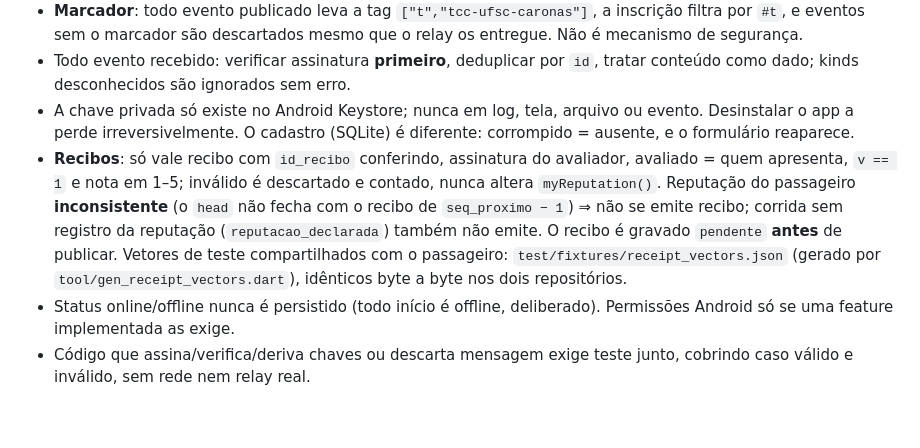
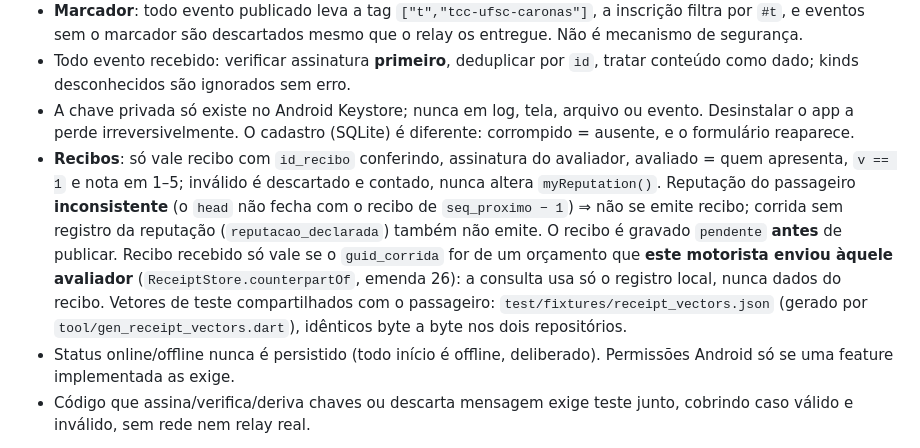
Before and after one commit to ozmartins/RideRelayDriver, a Markdown page: CLAUDE.md, the part around the change. Rendered like a GitHub page; blank space fills up the shorter version.

```diff
--- a/CLAUDE.md
+++ b/CLAUDE.md
@@ -35,7 +35,7 @@ Chave do openrouteservice: `assets/ors_api_key.txt` ou `--dart-define=ORS_API_KE
 - **Marcador**: todo evento publicado leva a tag `["t","tcc-ufsc-caronas"]`, a inscrição filtra por `#t`, e eventos sem o marcador são descartados mesmo que o relay os entregue. Não é mecanismo de segurança.
 - Todo evento recebido: verificar assinatura **primeiro**, deduplicar por `id`, tratar conteúdo como dado; kinds desconhecidos são ignorados sem erro.
 - A chave privada só existe no Android Keystore; nunca em log, tela, arquivo ou evento. Desinstalar o app a perde irreversivelmente. O cadastro (SQLite) é diferente: corrompido = ausente, e o formulário reaparece.
-- **Recibos**: só vale recibo com `id_recibo` conferindo, assinatura do avaliador, avaliado = quem apresenta, `v == 1` e nota em 1–5; inválido é descartado e contado, nunca altera `myReputation()`. Reputação do passageiro **inconsistente** (o `head` não fecha com o recibo de `seq_proximo − 1`) ⇒ não se emite recibo; corrida sem registro da reputação (`reputacao_declarada`) também não emite. O recibo é gravado `pendente` **antes** de publicar. Vetores de teste compartilhados com o passageiro: `test/fixtures/receipt_vectors.json` (gerado por `tool/gen_receipt_vectors.dart`), idênticos byte a byte nos dois repositórios.
+- **Recibos**: só vale recibo com `id_recibo` conferindo, assinatura do avaliador, avaliado = quem apresenta, `v == 1` e nota em 1–5; inválido é descartado e contado, nunca altera `myReputation()`. Reputação do passageiro **inconsistente** (o `head` não fecha com o recibo de `seq_proximo − 1`) ⇒ não se emite recibo; corrida sem registro da reputação (`reputacao_declarada`) também não emite. O recibo é gravado `pendente` **antes** de publicar. Recibo recebido só vale se o `guid_corrida` for de um orçamento que **este motorista enviou àquele avaliador** (`ReceiptStore.counterpartOf`, emenda 26): a consulta usa só o registro local, nunca dados do recibo. Vetores de teste compartilhados com o passageiro: `test/fixtures/receipt_vectors.json` (gerado por `tool/gen_receipt_vectors.dart`), idênticos byte a byte nos dois repositórios.
 - Status online/offline nunca é persistido (todo início é offline, deliberado). Permissões Android só se uma feature implementada as exige.
 - Código que assina/verifica/deriva chaves ou descarta mensagem exige teste junto, cobrindo caso válido e inválido, sem rede nem relay real.
 
```
Also changed, not shown: specs/026-recibos-de-reputacao/quickstart.md (+14 -0 lines).
